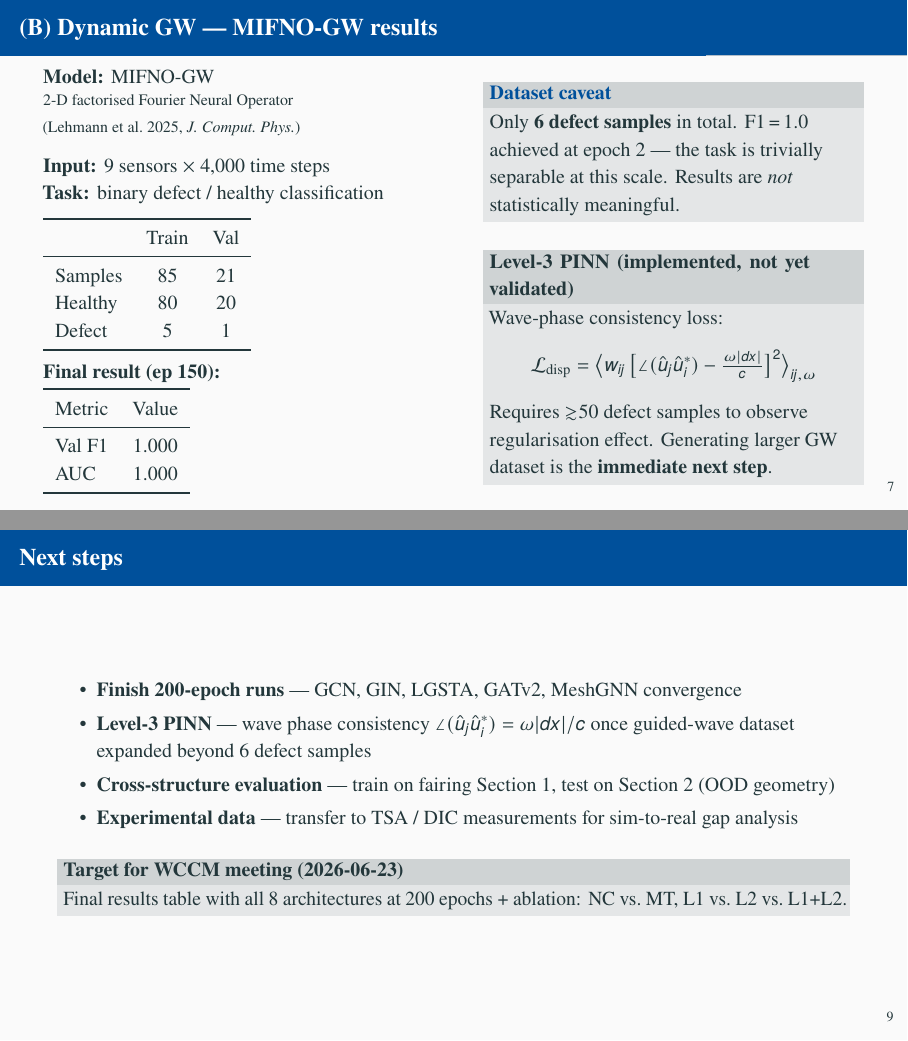
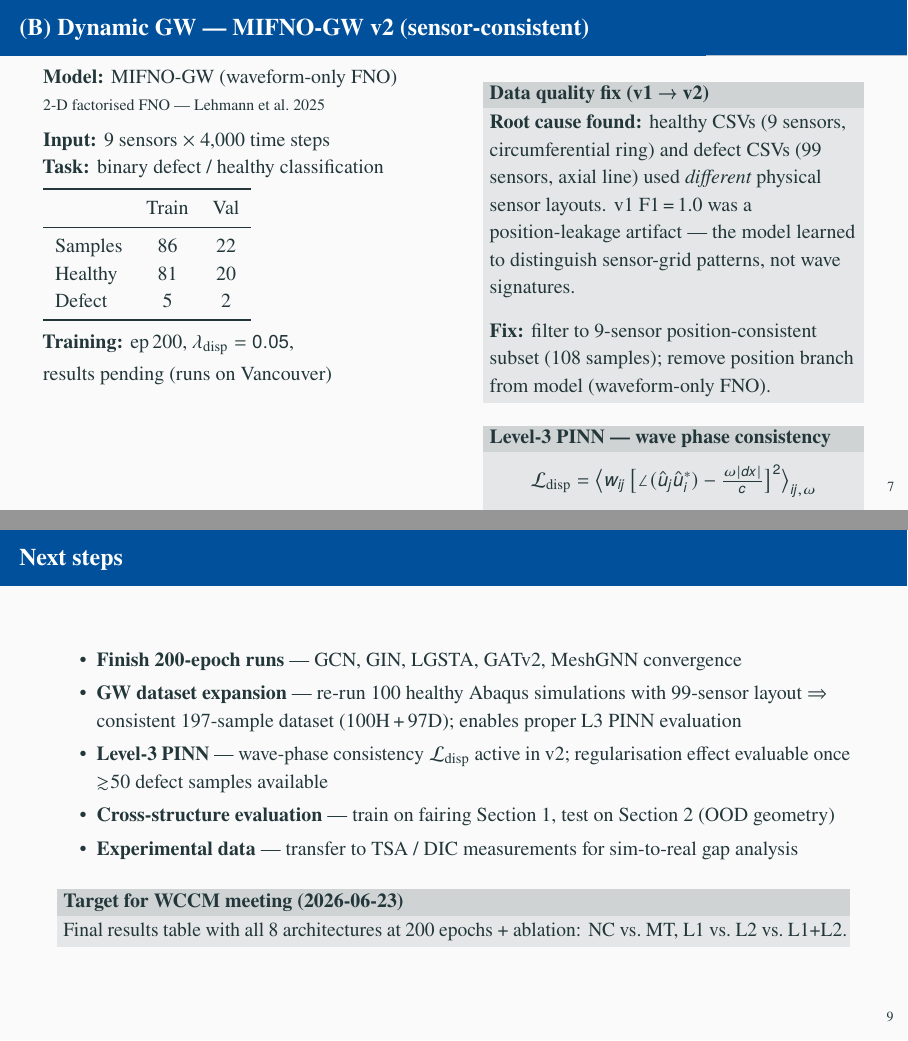
Before and after one commit to keisuke58/Payload_gnn, LaTeX slides (slides/payload_beamer.tex): pages 11 and 14 of 14, joined at a grey line. Compiled offline with pdfLaTeX.

Commit message:
feat(mifno_gw+slides): TensorBoard logging + GW data-fix slides
mifno_gw.py:
- Add TensorBoard SummaryWriter (train/loss, train/disp_loss, val/f1, val/auc)
- Log dispersion loss per-epoch alongside total loss
- Extend train_log.csv to include disp column

slides/payload_beamer.tex:
- GW frame: explain v1 position-leakage bug + v2 fix (108 clean samples,
  waveform-only FNO, lambda_disp=0.05)
- Key findings (B): replace trivial F1 caveat with data-quality-fix note
- Next steps: add healthy Abaqus re-run → 197-sample target

```diff
--- a/slides/payload_beamer.tex
+++ b/slides/payload_beamer.tex
@@ -192,49 +192,44 @@ Interim results (ep\,40--100); all runs continue to 200 epochs.}
 \end{frame}
 
 % ---- (B) dynamic GW results -------------------------------------
-\begin{frame}{(B) Dynamic GW — MIFNO-GW results}
+\begin{frame}{(B) Dynamic GW — MIFNO-GW v2 (sensor-consistent)}
 \begin{columns}[T]
 \begin{column}{0.50\textwidth}
-\textbf{Model:} MIFNO-GW\\
-{\footnotesize 2-D factorised Fourier Neural Operator\\
-(Lehmann et al.\ 2025, \textit{J.\ Comput.\ Phys.})}\\[6pt]
+\textbf{Model:} MIFNO-GW (waveform-only FNO)\\
+{\footnotesize 2-D factorised FNO — Lehmann et al.\ 2025}\\[4pt]
 \textbf{Input:} 9 sensors $\times$ 4{,}000 time steps\\
-\textbf{Task:} binary defect / healthy classification\\[6pt]
+\textbf{Task:} binary defect / healthy classification\\[4pt]
 \begin{tabular}{lcc}
 \toprule
  & Train & Val \\
 \midrule
-Samples & 85 & 21 \\
-Healthy & 80 & 20 \\
-Defect  & 5  & 1  \\
+Samples & 86 & 22 \\
+Healthy & 81 & 20 \\
+Defect  & 5  & 2  \\
 \bottomrule
 \end{tabular}\\[6pt]
-\textbf{Final result (ep 150):}\\[2pt]
-\begin{tabular}{lc}
-\toprule
-Metric & Value \\
-\midrule
-Val F1  & 1.000 \\
-AUC     & 1.000 \\
-\bottomrule
-\end{tabular}
+\textbf{Training:} ep\,200, $\lambda_\text{disp}=0.05$,\\[2pt]
+results pending (runs on Vancouver)
 \end{column}
 \begin{column}{0.48\textwidth}
-\begin{alertblock}{Dataset caveat}
-Only \textbf{6 defect samples} in total.
-F1\,=\,1.0 achieved at epoch 2 — the task is trivially separable at this scale.
-Results are \emph{not} statistically meaningful.
-\end{alertblock}
-\vspace{6pt}
-\begin{block}{Level-3 PINN (implemented, not yet validated)}
-Wave-phase consistency loss:
+\begin{block}{Data quality fix (v1 → v2)}
+\textbf{Root cause found:} healthy CSVs (9 sensors, circumferential ring)
+and defect CSVs (99 sensors, axial line) used \emph{different} physical
+sensor layouts. v1 F1\,=\,1.0 was a position-leakage artifact — the model
+learned to distinguish sensor-grid patterns, not wave signatures.
+
+\smallskip
+\textbf{Fix:} filter to 9-sensor position-consistent subset (108 samples);
+remove position branch from model (waveform-only FNO).
+\end{block}
+\vspace{4pt}
+\begin{block}{Level-3 PINN — wave phase consistency}
 \[
 \mathcal{L}_\text{disp} = \bigl\langle w_{ij}\,
   \bigl[\angle(\hat{u}_j\hat{u}_i^*) - \tfrac{\omega|dx|}{c}\bigr]^2
   \bigr\rangle_{ij,\omega}
 \]
-Requires $\gtrsim$50 defect samples to observe regularisation effect.
-Generating larger GW dataset is the \textbf{immediate next step}.
+Active ($\lambda=0.05$); regularisation effect visible only at $\gtrsim$50 defect samples.
 \end{block}
 \end{column}
 \end{columns}
@@ -274,7 +269,10 @@ Need $\gtrsim$50 defect simulations to evaluate wave-phase PINN.
 \begin{frame}{Next steps}
 \begin{itemize}
   \item \textbf{Finish 200-epoch runs} — GCN, GIN, LGSTA, GATv2, MeshGNN convergence
-  \item \textbf{Level-3 PINN} — wave phase consistency $\angle(\hat{u}_j\hat{u}_i^*)=\omega|dx|/c$ once guided-wave dataset expanded beyond 6 defect samples
+  \item \textbf{GW dataset expansion} — re-run 100 healthy Abaqus simulations with 99-sensor layout
+        $\Rightarrow$ consistent 197-sample dataset (100H\,+\,97D); enables proper L3 PINN evaluation
+  \item \textbf{Level-3 PINN} — wave-phase consistency $\mathcal{L}_\text{disp}$ active in v2;
+        regularisation effect evaluable once $\gtrsim$50 defect samples available
   \item \textbf{Cross-structure evaluation} — train on fairing Section~1, test on Section~2 (OOD geometry)
   \item \textbf{Experimental data} — transfer to TSA / DIC measurements for sim-to-real gap analysis
 \end{itemize}
```
Also changed, not shown: slides/payload_beamer.pdf, slides/payload_beamer.tex (10 more changed lines), 1 other file.
